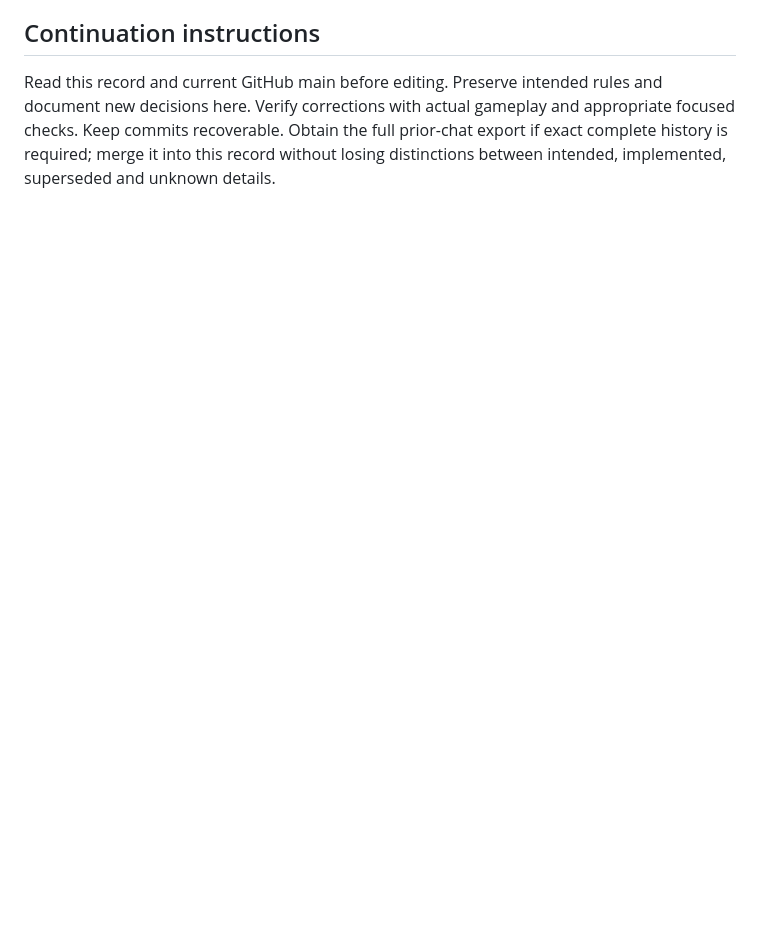
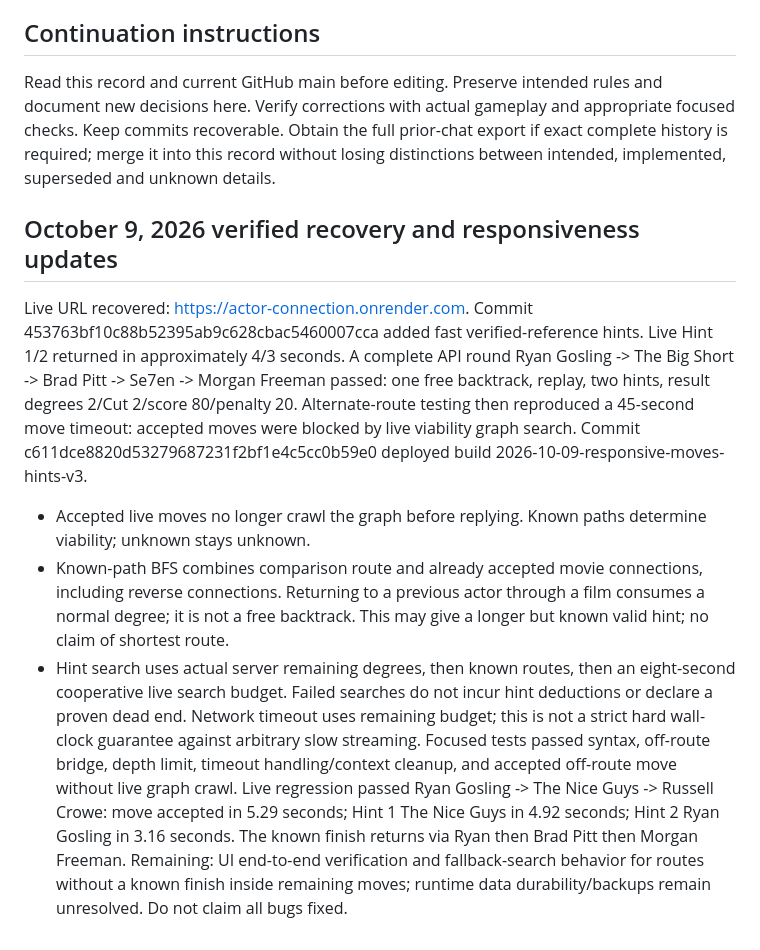
Before and after one commit to onetrackmind24-collab/actor-connection, a Markdown page: PROJECT_CONTINUITY.md, the part around the change. Rendered like a GitHub page; blank space fills up the shorter version.

Commit message:
Record deployed responsiveness fix and live regression results

```diff
--- a/PROJECT_CONTINUITY.md
+++ b/PROJECT_CONTINUITY.md
@@ -108,3 +108,16 @@ Earlier file names such as server-latest.txt do not establish freshness; compare
 
 ## Continuation instructions
 Read this record and current GitHub main before editing. Preserve intended rules and document new decisions here. Verify corrections with actual gameplay and appropriate focused checks. Keep commits recoverable. Obtain the full prior-chat export if exact complete history is required; merge it into this record without losing distinctions between intended, implemented, superseded and unknown details.
+
+## October 9, 2026 verified recovery and responsiveness updates
+Live URL recovered: https://actor-connection.onrender.com.
+Commit 453763bf10c88b52395ab9c628cbac5460007cca added fast verified-reference hints. Live Hint 1/2 returned in approximately 4/3 seconds.
+A complete API round Ryan Gosling -> The Big Short -> Brad Pitt -> Se7en -> Morgan Freeman passed: one free backtrack, replay, two hints, result degrees 2/Cut 2/score 80/penalty 20.
+Alternate-route testing then reproduced a 45-second move timeout: accepted moves were blocked by live viability graph search.
+Commit c611dce8820d53279687231f2bf1e4c5cc0b59e0 deployed build 2026-10-09-responsive-moves-hints-v3.
+- Accepted live moves no longer crawl the graph before replying. Known paths determine viability; unknown stays unknown.
+- Known-path BFS combines comparison route and already accepted movie connections, including reverse connections. Returning to a previous actor through a film consumes a normal degree; it is not a free backtrack. This may give a longer but known valid hint; no claim of shortest route.
+- Hint search uses actual server remaining degrees, then known routes, then an eight-second cooperative live search budget. Failed searches do not incur hint deductions or declare a proven dead end. Network timeout uses remaining budget; this is not a strict hard wall-clock guarantee against arbitrary slow streaming.
+Focused tests passed syntax, off-route bridge, depth limit, timeout handling/context cleanup, and accepted off-route move without live graph crawl.
+Live regression passed Ryan Gosling -> The Nice Guys -> Russell Crowe: move accepted in 5.29 seconds; Hint 1 The Nice Guys in 4.92 seconds; Hint 2 Ryan Gosling in 3.16 seconds. The known finish returns via Ryan then Brad Pitt then Morgan Freeman.
+Remaining: UI end-to-end verification and fallback-search behavior for routes without a known finish inside remaining moves; runtime data durability/backups remain unresolved. Do not claim all bugs fixed.
```
